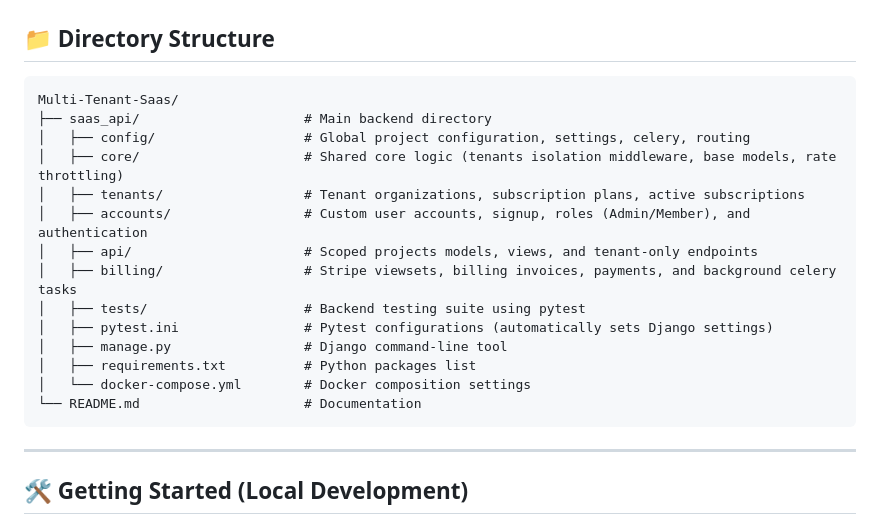
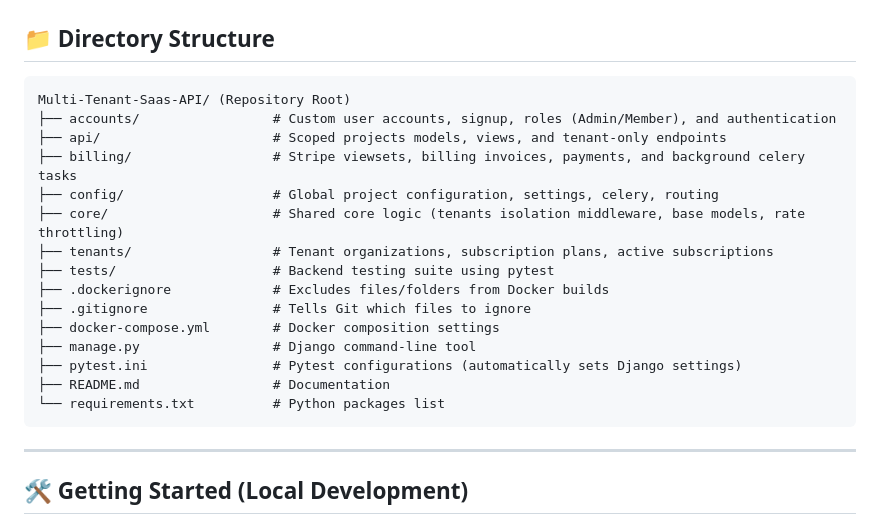
Before and after one commit to Rakesh73971/Multi_Tenant_Saas_API, a Markdown page: README.md, the part around the change. Drawn GitHub-style.

Commit message:
updated the project structure

````diff
--- a/README.md
+++ b/README.md
@@ -32,20 +32,21 @@ This project implements a **shared-database, shared-schema multi-tenant architec
 ## 📁 Directory Structure
 
 ```text
-Multi-Tenant-Saas/
-├── saas_api/                     # Main backend directory
-│   ├── config/                   # Global project configuration, settings, celery, routing
-│   ├── core/                     # Shared core logic (tenants isolation middleware, base models, rate throttling)
-│   ├── tenants/                  # Tenant organizations, subscription plans, active subscriptions
-│   ├── accounts/                 # Custom user accounts, signup, roles (Admin/Member), and authentication
-│   ├── api/                      # Scoped projects models, views, and tenant-only endpoints
-│   ├── billing/                  # Stripe viewsets, billing invoices, payments, and background celery tasks
-│   ├── tests/                    # Backend testing suite using pytest
-│   ├── pytest.ini                # Pytest configurations (automatically sets Django settings)
-│   ├── manage.py                 # Django command-line tool
-│   ├── requirements.txt          # Python packages list
-│   └── docker-compose.yml        # Docker composition settings
-└── README.md                     # Documentation
+Multi-Tenant-Saas-API/ (Repository Root)
+├── accounts/                 # Custom user accounts, signup, roles (Admin/Member), and authentication
+├── api/                      # Scoped projects models, views, and tenant-only endpoints
+├── billing/                  # Stripe viewsets, billing invoices, payments, and background celery tasks
+├── config/                   # Global project configuration, settings, celery, routing
+├── core/                     # Shared core logic (tenants isolation middleware, base models, rate throttling)
+├── tenants/                  # Tenant organizations, subscription plans, active subscriptions
+├── tests/                    # Backend testing suite using pytest
+├── .dockerignore             # Excludes files/folders from Docker builds
+├── .gitignore                # Tells Git which files to ignore
+├── docker-compose.yml        # Docker composition settings
+├── manage.py                 # Django command-line tool
+├── pytest.ini                # Pytest configurations (automatically sets Django settings)
+├── README.md                 # Documentation
+└── requirements.txt          # Python packages list
 ```
 
 ---
````
